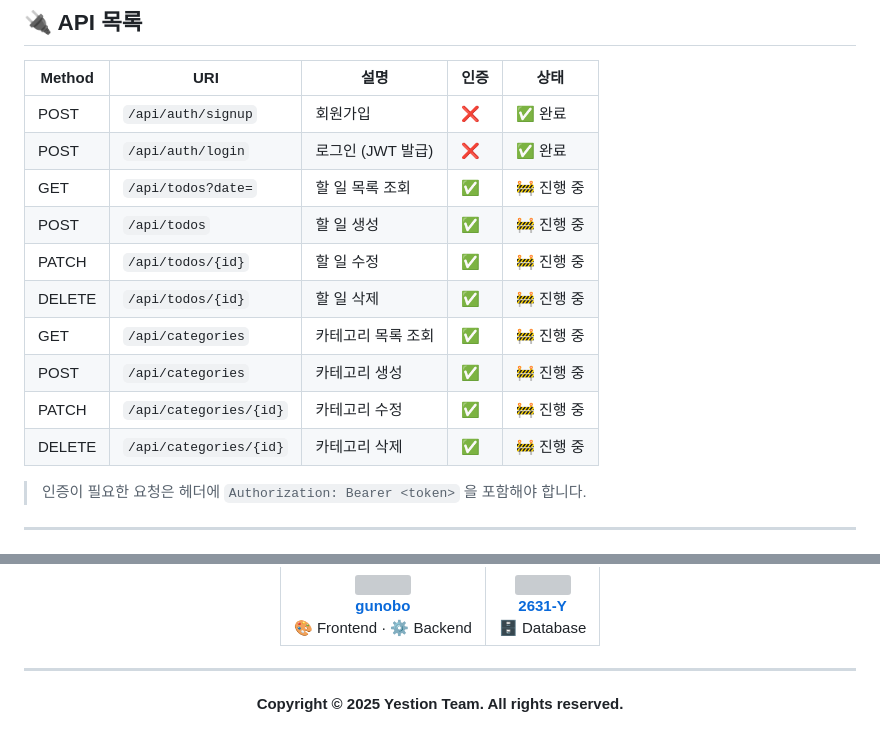
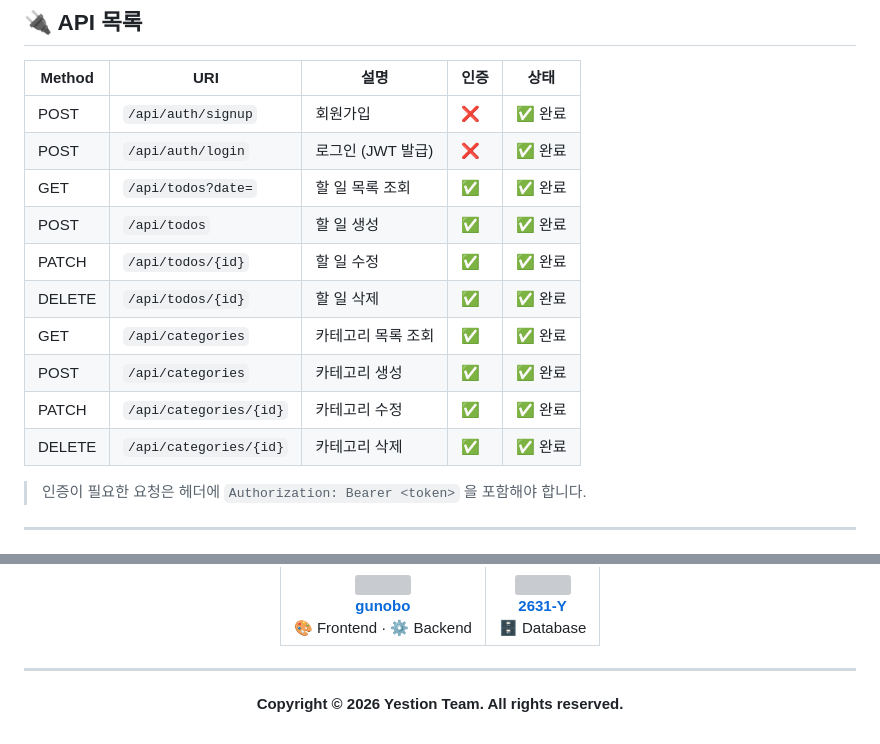
Before and after one commit to LogicKingJO/Yestion, a Markdown page: README.md, 2 parts joined by grey strips. Drawn GitHub-style; grey boxes are pictures that could not be loaded.

Commit message:
docs : API 상태 전체 완료로 업데이트

```diff
--- a/README.md
+++ b/README.md
@@ -114,14 +114,14 @@
 |--------|-----|------|------|------|
 | POST | `/api/auth/signup` | 회원가입 | ❌ | ✅ 완료 |
 | POST | `/api/auth/login` | 로그인 (JWT 발급) | ❌ | ✅ 완료 |
-| GET | `/api/todos?date=` | 할 일 목록 조회 | ✅ | 🚧 진행 중 |
-| POST | `/api/todos` | 할 일 생성 | ✅ | 🚧 진행 중 |
-| PATCH | `/api/todos/{id}` | 할 일 수정 | ✅ | 🚧 진행 중 |
-| DELETE | `/api/todos/{id}` | 할 일 삭제 | ✅ | 🚧 진행 중 |
-| GET | `/api/categories` | 카테고리 목록 조회 | ✅ | 🚧 진행 중 |
-| POST | `/api/categories` | 카테고리 생성 | ✅ | 🚧 진행 중 |
-| PATCH | `/api/categories/{id}` | 카테고리 수정 | ✅ | 🚧 진행 중 |
-| DELETE | `/api/categories/{id}` | 카테고리 삭제 | ✅ | 🚧 진행 중 |
+| GET | `/api/todos?date=` | 할 일 목록 조회 | ✅ | ✅ 완료 |
+| POST | `/api/todos` | 할 일 생성 | ✅ | ✅ 완료 |
+| PATCH | `/api/todos/{id}` | 할 일 수정 | ✅ | ✅ 완료 |
+| DELETE | `/api/todos/{id}` | 할 일 삭제 | ✅ | ✅ 완료 |
+| GET | `/api/categories` | 카테고리 목록 조회 | ✅ | ✅ 완료 |
+| POST | `/api/categories` | 카테고리 생성 | ✅ | ✅ 완료 |
+| PATCH | `/api/categories/{id}` | 카테고리 수정 | ✅ | ✅ 완료 |
+| DELETE | `/api/categories/{id}` | 카테고리 삭제 | ✅ | ✅ 완료 |
 
 > 인증이 필요한 요청은 헤더에 `Authorization: Bearer <token>` 을 포함해야 합니다.
 
@@ -258,6 +258,6 @@ docker compose logs -f web
 
 <div align="center">
 
-**Copyright © 2025 Yestion Team. All rights reserved.**
+**Copyright © 2026 Yestion Team. All rights reserved.**
 
 </div>
```
